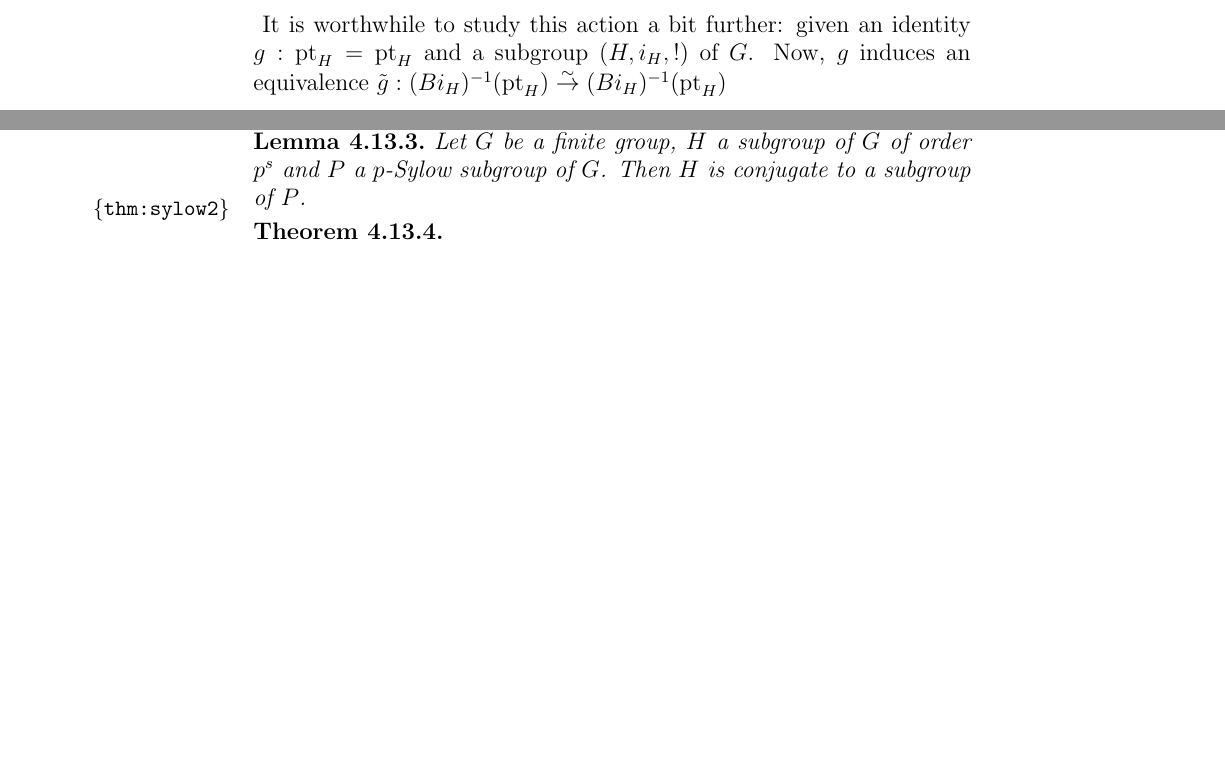
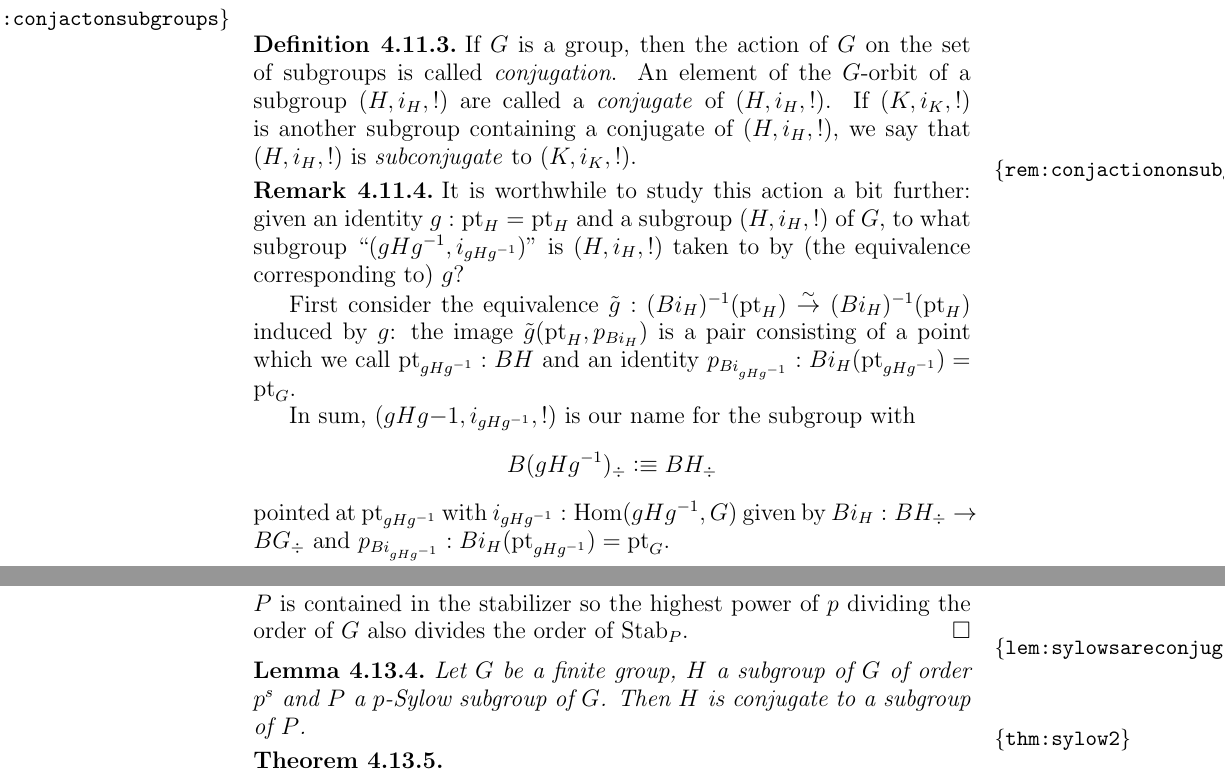
Before and after one commit to UniMath/SymmetryBook, a LaTeX thesis (book.tex, which reads group.tex): two parts of pages 106 and 114 of 165 before the commit and two parts of pages 107 and 115 of 167 after it, joined at a grey line, cut at the place of the change, the shorter picture padded with empty space. Compiled offline with pdfLaTeX.

Commit message:
conjugate action on the set of subgroups

```diff
--- a/group.tex
+++ b/group.tex
@@ -1217,8 +1218,22 @@ $(H,i_H,!)=(H,i_H,!)$ is equivalent to the type of homomorphisms $f:\Hom(H,H)$ i
 \end{proof}
 Not only is the type of subgroups  of $G$ a set, it is in a natural way a $G$-set which we denote by the same name
-$$\typesubgroup_G:BG\to\Set,\qquad \typesubgroup_G(x)\defequi \sum_{H:\typegroup}\sum_{f:\Hom(H,G)}\isset(Bf^{-1}(x)).$$
+$$%\typesubgroup_G:BG\to\Set,\qquad
+\typesubgroup_G(x)\defequi \sum_{H:\typegroup}\sum_{f:\Hom(H,G)}\isset(Bf^{-1}(x)).$$
+\begin{definition}
+  \label{def:conjactonsubgroups}
+  If $G$ is a group, then the action of $G$ on the set of subgroups is called \emph{conjugation}.  An element of the $G$-orbit of a subgroup $(H,i_H,!)$ are called a \emph{conjugate} of $(H,i_H,!)$.  If $(K,i_K,!)$ is another subgroup containing a conjugate of $(H,i_H,!)$, we say that $(H,i_H,!)$ is \emph{subconjugate} to $(K,i_K,!)$.
+\end{definition}
 \newcommand{\we}{\overset\sim\to}
-It is worthwhile to study this action a bit further: given an identity $g:\pt_H=\pt_H$ and a subgroup $(H,i_H,!)$ of $G$.  Now, $g$ induces an equivalence $\tilde g:(Bi_H)^{-1}(\pt_H)\we (Bi_H)^{-1}(\pt_H)$
+\begin{remark}
+  \label{rem:conjactiononsubgroups}
+  It is worthwhile to study this action a bit further: given an identity $g:\pt_H=\pt_H$ and a subgroup $(H,i_H,!)$ of $G$, to what subgroup ``$(gHg^{-1},i_{gHg^{-1}})$'' is $(H,i_H,!)$ taken to by (the equivalence corresponding to) $g$?
+
+First consider the equivalence $\tilde g:(Bi_H)^{-1}(\pt_H)\we (Bi_H)^{-1}(\pt_H)$ induced by $g$: the image $\tilde g(\pt_H,p_{Bi_H})$ is a pair consisting of a point which we call $\pt_{gHg^{-1}}:BH$ and an identity $p_{Bi_{gHg^{-1}}}:Bi_H(\pt_{gHg^{-1}})=\pt_G$.
+
+In sum, $(gHg{-1},i_{gHg^{-1}},!)$ is our name for the subgroup with
+$$B(gHg^{-1})_\div\defequi BH_\div$$ pointed at $\pt_{gHg^{-1}}$ with $i_{gHg^{-1}}:\Hom(gHg^{-1},G)$ given by $Bi_H:BH_\div\to BG_\div$ and $p_{Bi_{gHg^{-1}}}:Bi_H(\pt_{gHg^{-1}})=\pt_G$.
+\end{remark}
+
 
 
 \begin{remark}
@@ -1475,3 +1493,9 @@ Taking the preimage of $L$ under the projection $\mathrm{pr}:N_G(K)\to N_G(K)/K$
+\begin{proof}
+  Let $X$ be the $G$-set of conjugates of $P$.  Being a $G$-orbit, $X$ is equivalent $G/\mathrm{Stab}_P$, where $P$ is the stabilizer subgroup of $P$.  Now, $P$ is contained in the stabilizer so the highest power of $p$ dividing the order of $G$ also divides the order of $\mathrm{Stab}_P$.
+\end{proof}
+
+
+\begin{lemma}
   \label{lem:sylowsareconjugates}
   Let $G$ be a finite group, $H$ a subgroup of $G$ of order $p^s$ and $P$ a $p$-Sylow subgroup of $G$.  Then $H$ is conjugate to a subgroup of $P$.
 \end{lemma}
```
Also changed, not shown: group.tex (8 more changed lines).
